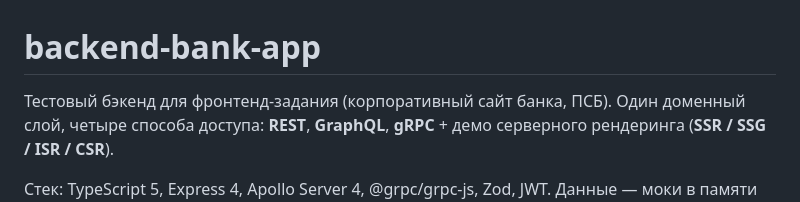
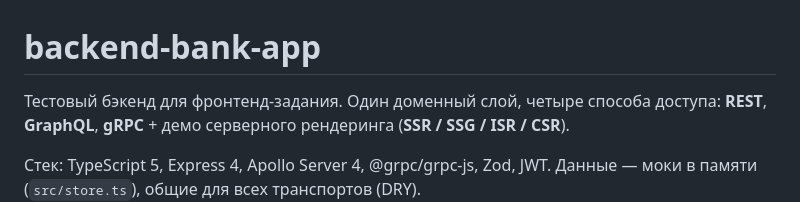
Before and after one commit to OneCOlyl/backend-bank-app, a Markdown page: README.md, the part around the change. Drawn GitHub-style.

Commit message:
remove СПБ name

```diff
--- a/README.md
+++ b/README.md
@@ -1,6 +1,6 @@
 # backend-bank-app
 
-Тестовый бэкенд для фронтенд-задания (корпоративный сайт банка, ПСБ).
+Тестовый бэкенд для фронтенд-задания.
 Один доменный слой, четыре способа доступа: **REST**, **GraphQL**, **gRPC** + демо
 серверного рендеринга (**SSR / SSG / ISR / CSR**).
 
```
